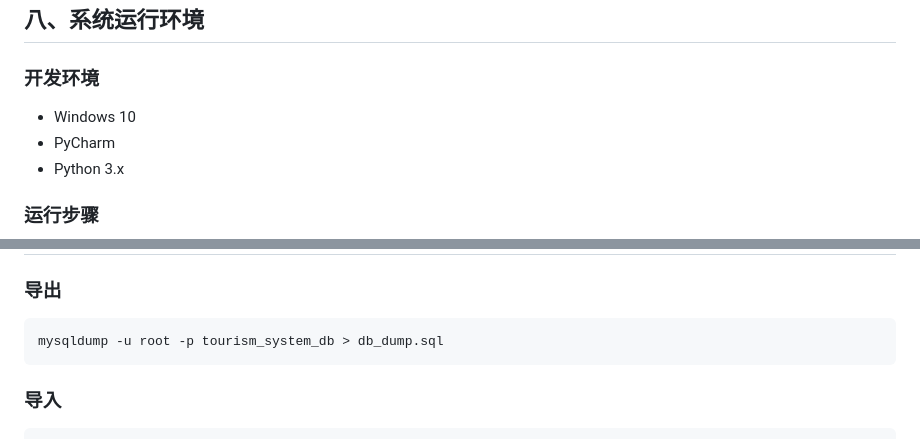
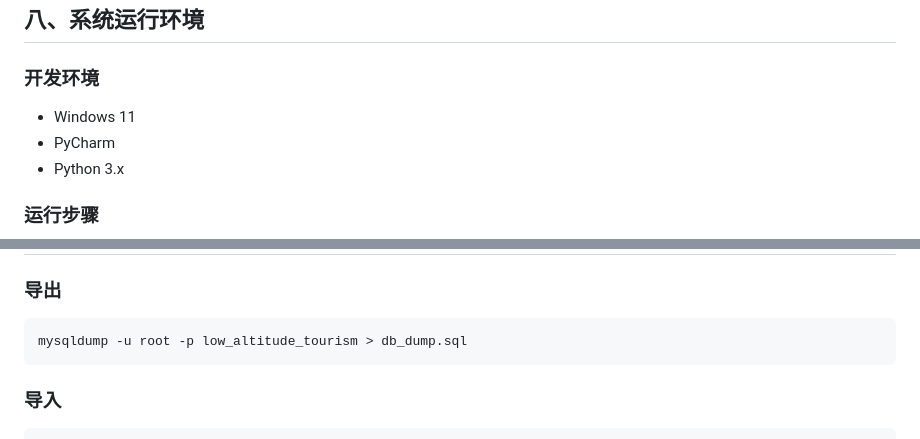
Before and after one commit to SALAMATO/tourism_system, a Markdown page: README.md, 2 parts joined by grey strips. GitHub-like rendering.

````diff
--- a/README.md
+++ b/README.md
@@ -244,7 +244,7 @@ tourism_system/
 
 ### 开发环境
 
-* Windows 10
+* Windows 11
 * PyCharm
 * Python 3.x
 
@@ -292,7 +292,7 @@ http://127.0.0.1:8000/
 ### 导出
 
 ```bash
-mysqldump -u root -p tourism_system_db > db_dump.sql
+mysqldump -u root -p low_altitude_tourism > db_dump.sql
 ```
 
 ### 导入
````
